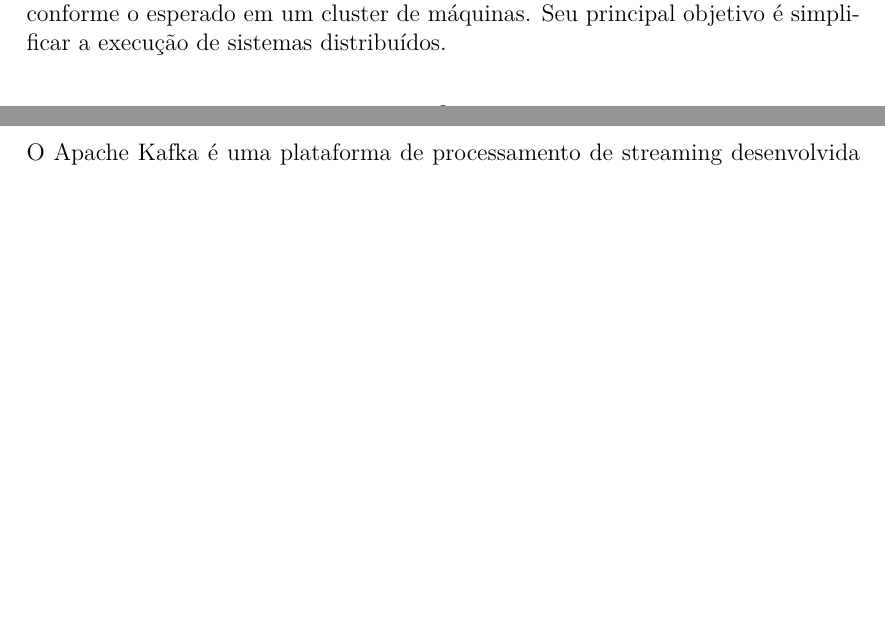
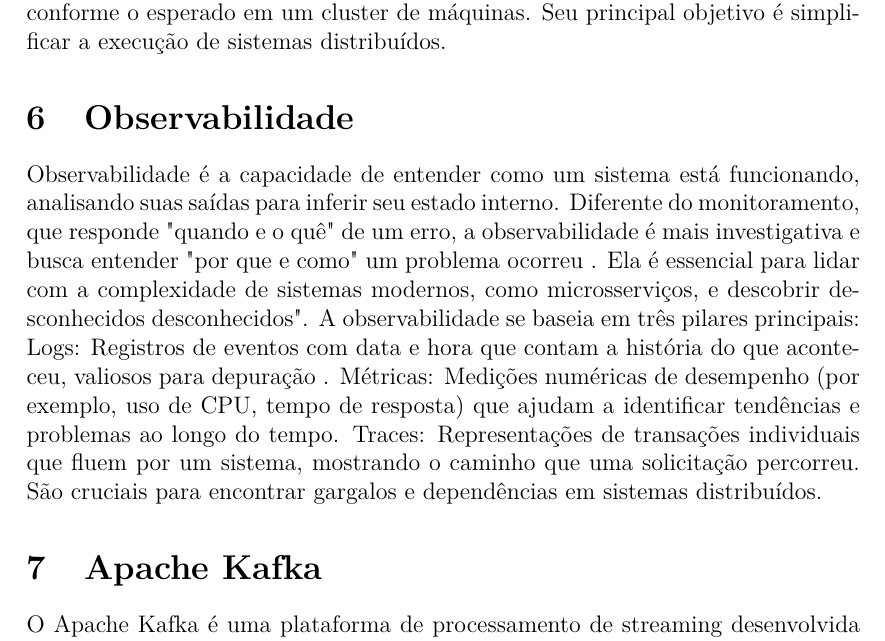
Before and after one commit to joao-menna/latex-projects, a LaTeX document (o_que_sabemos_competencias_ageis/texto.tex): two parts of pages 2 and 3 of 3 before the commit and part of page 3 of 3 after it, the two joined at a grey line, cut so that both start at the same text, the shorter picture padded with empty space. Compiled offline with pdfLaTeX.

Commit message:
Final subjects 1 and 6.tex

```diff
--- a/o_que_sabemos_competencias_ageis/texto.tex
+++ b/o_que_sabemos_competencias_ageis/texto.tex
@@ -73,6 +82,21 @@
 
 
 
+\section{Observabilidade}
+
+Observabilidade é a capacidade de entender como um sistema está funcionando, analisando suas saídas para inferir seu estado interno.
+Diferente do monitoramento, que responde "quando e o quê" de um erro, a observabilidade é mais investigativa e busca entender "por que
+e como" um problema ocorreu . Ela é essencial para lidar com a complexidade de sistemas modernos, como microsserviços, e descobrir
+desconhecidos desconhecidos".
+A observabilidade se baseia em três pilares principais:
+Logs: Registros de eventos com data e hora que contam a história do que aconteceu, valiosos para depuração .
+Métricas: Medições numéricas de desempenho (por exemplo, uso de CPU, tempo de resposta) que ajudam a identificar tendências
+e problemas ao longo do tempo.
+Traces: Representações de transações individuais que fluem por um sistema, mostrando o caminho que uma solicitação percorreu.
+São cruciais para encontrar gargalos e dependências em sistemas distribuídos.
+
+
+
 \section{Apache Kafka}
 
 O Apache Kafka é uma plataforma de processamento de streaming desenvolvida pelo LinkedIn e foi posteriormente doada à
```
Also changed, not shown: o_que_sabemos_competencias_ageis/texto.tex (9 more changed lines).
